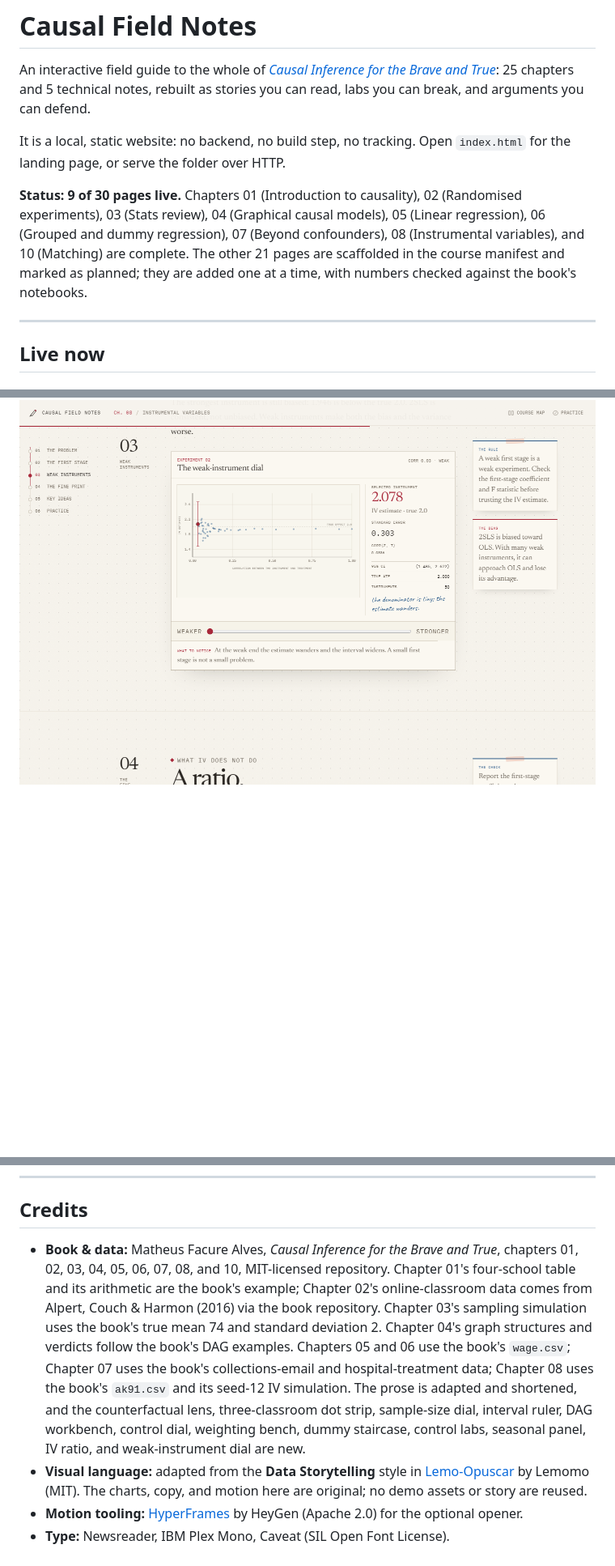
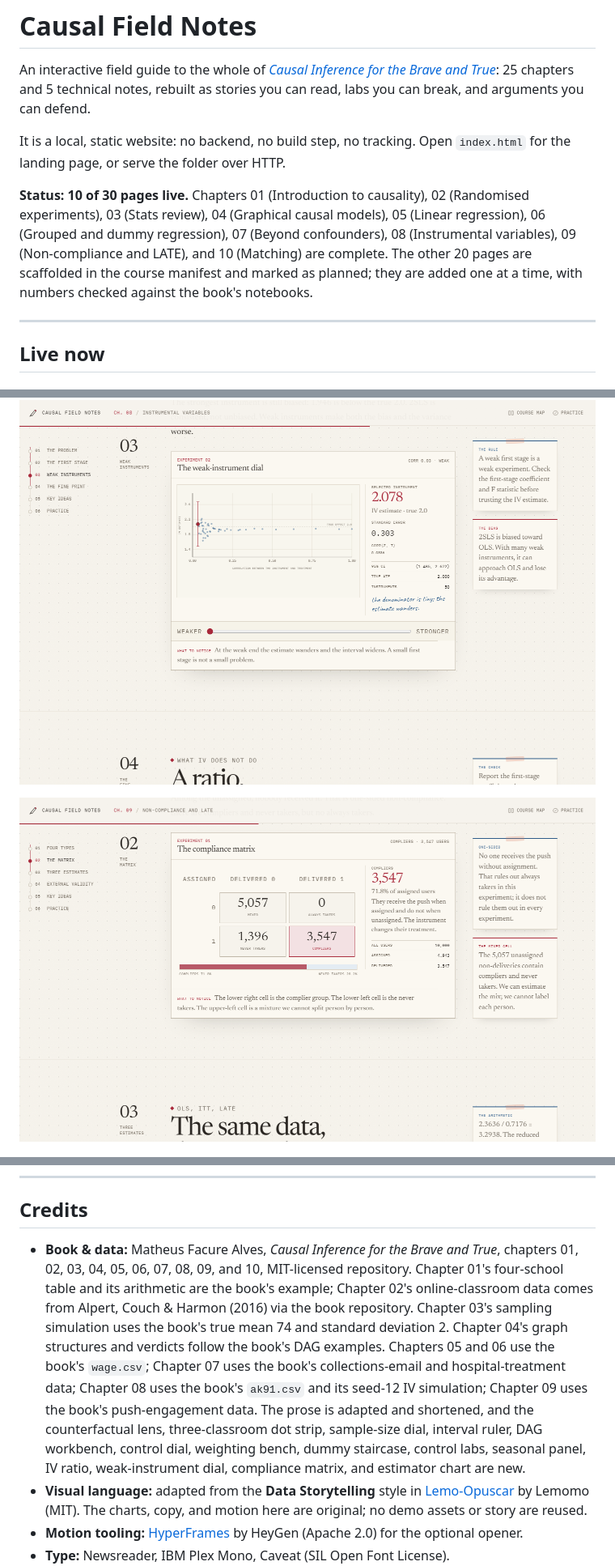
Before and after one commit to GHCharlesLau/causal-lab, a Markdown page: README.md, 3 parts joined by grey strips. Shown at 81% size. Rendered like a GitHub page; pictures changed too: assets/img/screenshots/ch09-matrix.png (added); blank space fills up the shorter version.

Commit message:
Chapter 09: compliance matrix, ITT, LATE

```diff
--- a/README.md
+++ b/README.md
@@ -8,12 +8,12 @@ and arguments you can defend.
 It is a local, static website: no backend, no build step, no tracking. Open `index.html`
 for the landing page, or serve the folder over HTTP.
 
-**Status: 9 of 30 pages live.** Chapters 01 (Introduction to causality), 02 (Randomised
+**Status: 10 of 30 pages live.** Chapters 01 (Introduction to causality), 02 (Randomised
 experiments), 03 (Stats review), 04 (Graphical causal models), 05 (Linear regression),
 06 (Grouped and dummy regression), 07 (Beyond confounders), 08 (Instrumental variables),
-and 10 (Matching) are complete. The other 21 pages are scaffolded in the course manifest and
-marked as planned; they are added one at a time, with numbers checked against the book's
-notebooks.
+09 (Non-compliance and LATE), and 10 (Matching) are complete. The other 20 pages are
+scaffolded in the course manifest and marked as planned; they are added one at a time, with
+numbers checked against the book's notebooks.
 
 ---
 
@@ -154,6 +162,8 @@ point here is to let you see estimator bias separately from confounding bias.
 
 ![Chapter 08, the weak-instrument dial](assets/img/screenshots/ch08-weak.png)
 
+![Chapter 09, the compliance matrix](assets/img/screenshots/ch09-matrix.png)
+
 ![The Matching chapter](assets/img/screenshots/matching.png)
 
 ---
@@ -485,16 +503,17 @@ source is still valid and can be rendered later.
 ## Credits
 
 - **Book & data:** Matheus Facure Alves, *Causal Inference for the Brave and True*,
-  chapters 01, 02, 03, 04, 05, 06, 07, 08, and 10, MIT-licensed repository. Chapter 01's
+  chapters 01, 02, 03, 04, 05, 06, 07, 08, 09, and 10, MIT-licensed repository. Chapter 01's
   four-school table and its arithmetic are the book's example; Chapter 02's online-classroom
   data comes from Alpert, Couch & Harmon (2016) via the book repository. Chapter 03's
   sampling simulation uses the book's true mean 74 and standard deviation 2. Chapter 04's
   graph structures and verdicts follow the book's DAG examples. Chapters 05 and 06 use the
   book's `wage.csv`; Chapter 07 uses the book's collections-email and hospital-treatment
-  data; Chapter 08 uses the book's `ak91.csv` and its seed-12 IV simulation. The prose is
-  adapted and shortened, and the counterfactual lens, three-classroom dot strip,
-  sample-size dial, interval ruler, DAG workbench, control dial, weighting bench, dummy
-  staircase, control labs, seasonal panel, IV ratio, and weak-instrument dial are new.
+  data; Chapter 08 uses the book's `ak91.csv` and its seed-12 IV simulation; Chapter 09 uses
+  the book's push-engagement data. The prose is adapted and shortened, and the
+  counterfactual lens, three-classroom dot strip, sample-size dial, interval ruler, DAG
+  workbench, control dial, weighting bench, dummy staircase, control labs, seasonal panel,
+  IV ratio, weak-instrument dial, compliance matrix, and estimator chart are new.
 - **Visual language:** adapted from the **Data Storytelling** style in
   [Lemo-Opuscar](https://github.com/lemomo-ai/lemo-opuscar) by Lemomo (MIT). The charts,
   copy, and motion here are original; no demo assets or story are reused.
```
Also changed, not shown: other parts of README.md (+25 -9 lines), THIRD_PARTY_NOTICES.md (+2 -1 lines), assets/img/screenshots/ch09-estimators.png (added), assets/img/screenshots/ch09-hero.png (added), assets/img/screenshots/landing-course.png, 13 other files.
